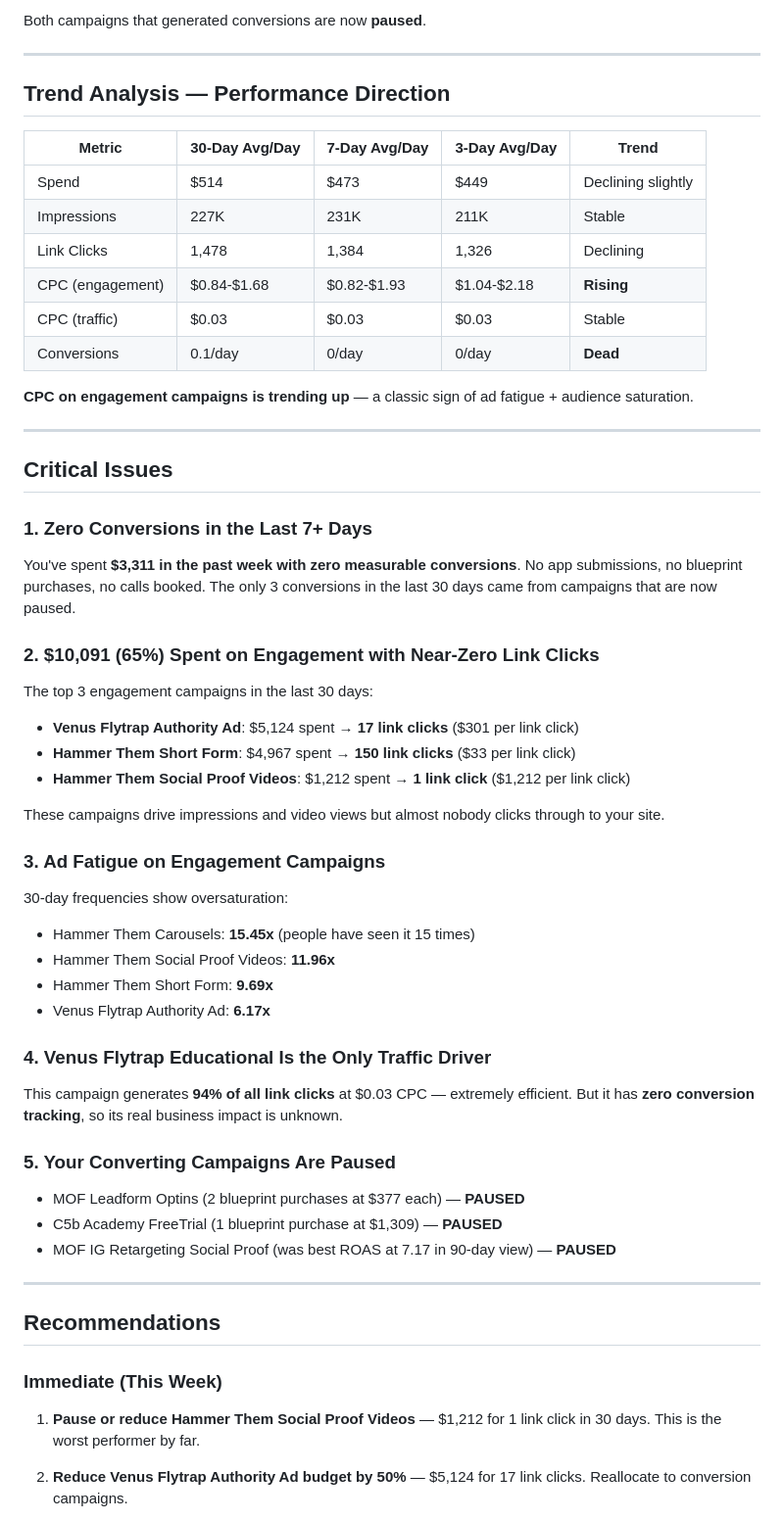
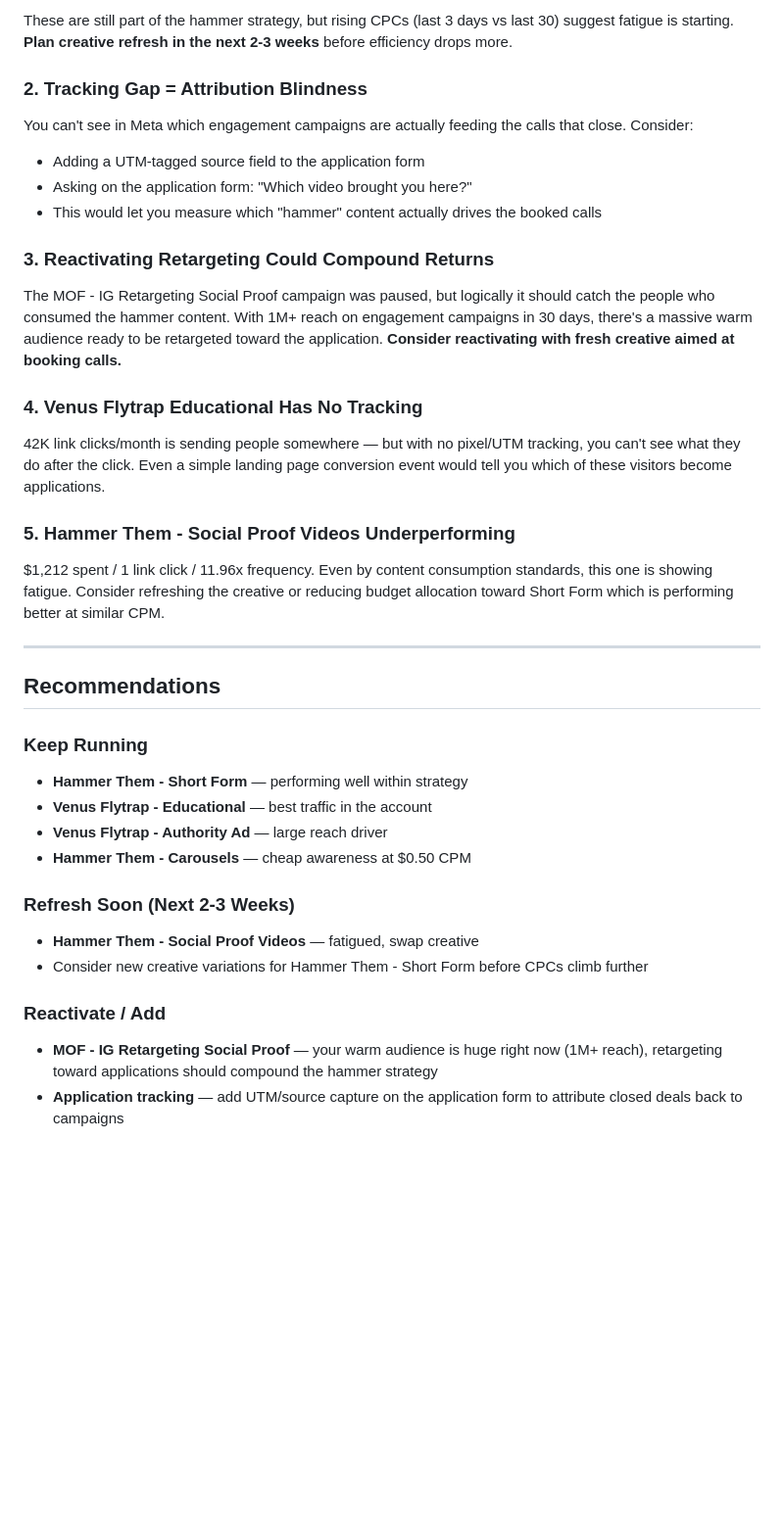
Before and after one commit to miguelbautistacfsrecovery/CFS-Recovery, a Markdown page: META_ADS_ANALYSIS.md, the part around one of its changes. Shown at 98% size. Drawn GitHub-style; blank space fills up the shorter version.

```diff
--- a/META_ADS_ANALYSIS.md
+++ b/META_ADS_ANALYSIS.md
@@ -87,58 +113,36 @@
 
-Both campaigns that generated conversions are now **paused**.
+These are still part of the hammer strategy, but rising CPCs (last 3 days vs last 30) suggest fatigue is starting. **Plan creative refresh in the next 2-3 weeks** before efficiency drops more.
 
----
+### 2. Tracking Gap = Attribution Blindness
+You can't see in Meta which engagement campaigns are actually feeding the calls that close. Consider:
+- Adding a UTM-tagged source field to the application form
+- Asking on the application form: "Which video brought you here?"
+- This would let you measure which "hammer" content actually drives the booked calls
 
-## Trend Analysis — Performance Direction
+### 3. Reactivating Retargeting Could Compound Returns
+The MOF - IG Retargeting Social Proof campaign was paused, but logically it should catch the people who consumed the hammer content. With 1M+ reach on engagement campaigns in 30 days, there's a massive warm audience ready to be retargeted toward the application. **Consider reactivating with fresh creative aimed at booking calls.**
 
-| Metric | 30-Day Avg/Day | 7-Day Avg/Day | 3-Day Avg/Day | Trend |
-|--------|----------------|---------------|---------------|-------|
-| Spend | $514 | $473 | $449 | Declining slightly |
-| Impressions | 227K | 231K | 211K | Stable |
-| Link Clicks | 1,478 | 1,384 | 1,326 | Declining |
-| CPC (engagement) | $0.84-$1.68 | $0.82-$1.93 | $1.04-$2.18 | **Rising** |
-| CPC (traffic) | $0.03 | $0.03 | $0.03 | Stable |
-| Conversions | 0.1/day | 0/day | 0/day | **Dead** |
+### 4. Venus Flytrap Educational Has No Tracking
+42K link clicks/month is sending people somewhere — but with no pixel/UTM tracking, you can't see what they do after the click. Even a simple landing page conversion event would tell you which of these visitors become applications.
 
-**CPC on engagement campaigns is trending up** — a classic sign of ad fatigue + audience saturation.
-
----
-
-## Critical Issues
-
-### 1. Zero Conversions in the Last 7+ Days
-You've spent **$3,311 in the past week with zero measurable conversions**. No app submissions, no blueprint purchases, no calls booked. The only 3 conversions in the last 30 days came from campaigns that are now paused.
-
-### 2. $10,091 (65%) Spent on Engagement with Near-Zero Link Clicks
-The top 3 engagement campaigns in the last 30 days:
-- **Venus Flytrap Authority Ad**: $5,124 spent → **17 link clicks** ($301 per link click)
-- **Hammer Them Short Form**: $4,967 spent → **150 link clicks** ($33 per link click)
-- **Hammer Them Social Proof Videos**: $1,212 spent → **1 link click** ($1,212 per link click)
-
-These campaigns drive impressions and video views but almost nobody clicks through to your site.
-
-### 3. Ad Fatigue on Engagement Campaigns
-30-day frequencies show oversaturation:
-- Hammer Them Carousels: **15.45x** (people have seen it 15 times)
-- Hammer Them Social Proof Videos: **11.96x**
-- Hammer Them Short Form: **9.69x**
-- Venus Flytrap Authority Ad: **6.17x**
-
-### 4. Venus Flytrap Educational Is the Only Traffic Driver
-This campaign generates **94% of all link clicks** at $0.03 CPC — extremely efficient. But it has **zero conversion tracking**, so its real business impact is unknown.
-
-### 5. Your Converting Campaigns Are Paused
-- MOF Leadform Optins (2 blueprint purchases at $377 each) — **PAUSED**
-- C5b Academy FreeTrial (1 blueprint purchase at $1,309) — **PAUSED**
-- MOF IG Retargeting Social Proof (was best ROAS at 7.17 in 90-day view) — **PAUSED**
+### 5. Hammer Them - Social Proof Videos Underperforming
+$1,212 spent / 1 link click / 11.96x frequency. Even by content consumption standards, this one is showing fatigue. Consider refreshing the creative or reducing budget allocation toward Short Form which is performing better at similar CPM.
 
 ---
 
 ## Recommendations
 
-### Immediate (This Week)
+### Keep Running
+- **Hammer Them - Short Form** — performing well within strategy
+- **Venus Flytrap - Educational** — best traffic in the account
+- **Venus Flytrap - Authority Ad** — large reach driver
+- **Hammer Them - Carousels** — cheap awareness at $0.50 CPM
 
-1. **Pause or reduce Hammer Them Social Proof Videos** — $1,212 for 1 link click in 30 days. This is the worst performer by far.
+### Refresh Soon (Next 2-3 Weeks)
+- **Hammer Them - Social Proof Videos** — fatigued, swap creative
+- Consider new creative variations for Hammer Them - Short Form before CPCs climb further
 
-2. **Reduce Venus Flytrap Authority Ad budget by 50%** — $5,124 for 17 link clicks. Reallocate to conversion campaigns.
+### Reactivate / Add
+- **MOF - IG Retargeting Social Proof** — your warm audience is huge right now (1M+ reach), retargeting toward applications should compound the hammer strategy
+- **Application tracking** — add UTM/source capture on the application form to attribute closed deals back to campaigns
 
```
Also changed, not shown: other parts of META_ADS_ANALYSIS.md (+88 -75 lines).
